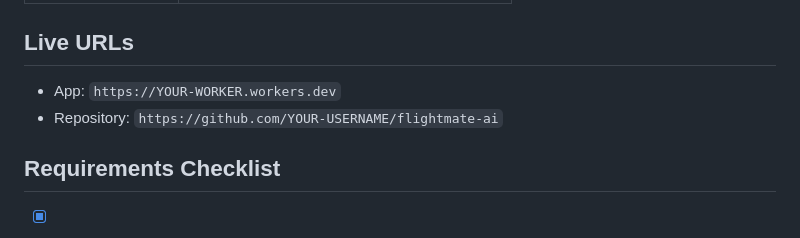
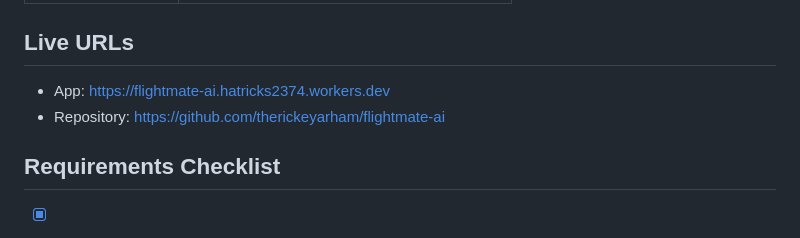
Before and after one commit to therickeyarham/flightmate-ai, a Markdown page: README.md, the part around the change. Rendered like a GitHub page.

```diff
--- a/README.md
+++ b/README.md
@@ -90,8 +90,8 @@ curl -X POST https://YOUR-WORKER.workers.dev/admin/seed
 
 ## Live URLs
 
-- App: `https://YOUR-WORKER.workers.dev`
-- Repository: `https://github.com/YOUR-USERNAME/flightmate-ai`
+- App: https://flightmate-ai.hatricks2374.workers.dev
+- Repository: https://github.com/therickeyarham/flightmate-ai
 
 ## Requirements Checklist
 
```
